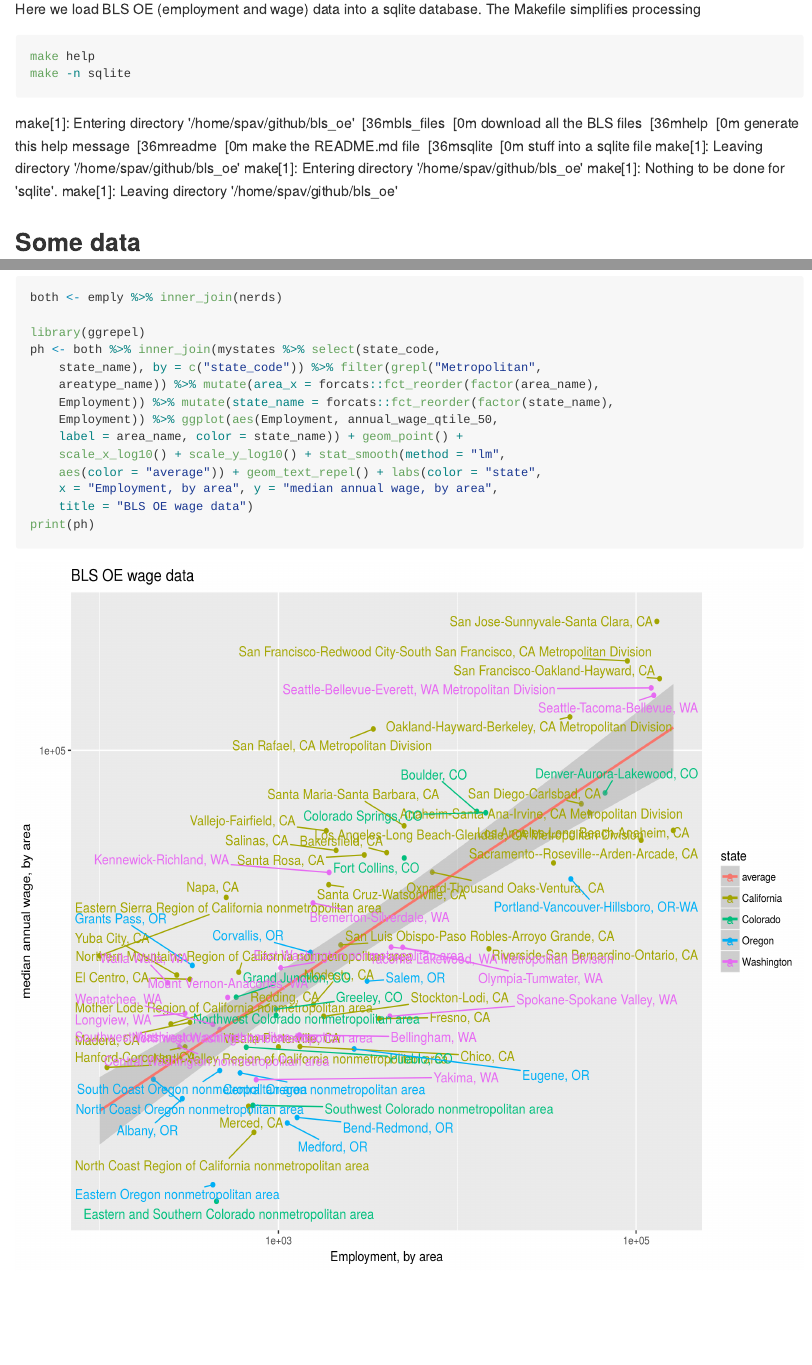
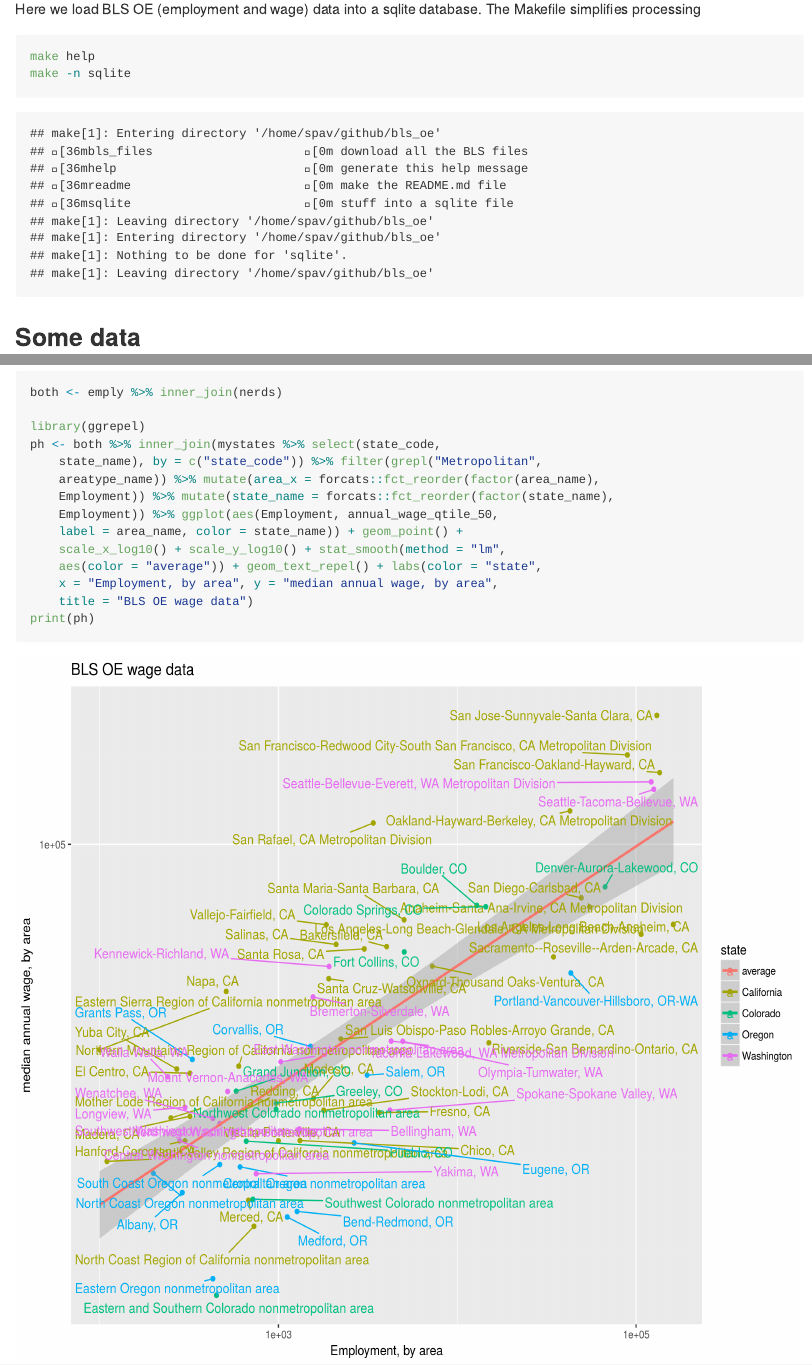
Before and after one commit to akatie/bls_oe, an R Markdown document (README.Rmd): the page in a window 1100 px wide, from 110 px down, and a second part further down, joined at a grey line. The pictures show the output file README.md that the author committed with the source, drawn offline in the style of GitHub.

Commit message:
not asis

````diff
--- a/README.Rmd
+++ b/README.Rmd
@@ -36,7 +36,7 @@ library(ggplot2)
 Here we load BLS OE (employment and wage) data into a sqlite database. The
 Makefile simplifies processing
 
-```{bash buildit,cache=FALSE,eval=TRUE,echo=TRUE,results='asis'}
+```{bash buildit,cache=FALSE,eval=TRUE,echo=TRUE}
 make help
 make -n sqlite
 ```
````
Also changed, not shown: README.md.
